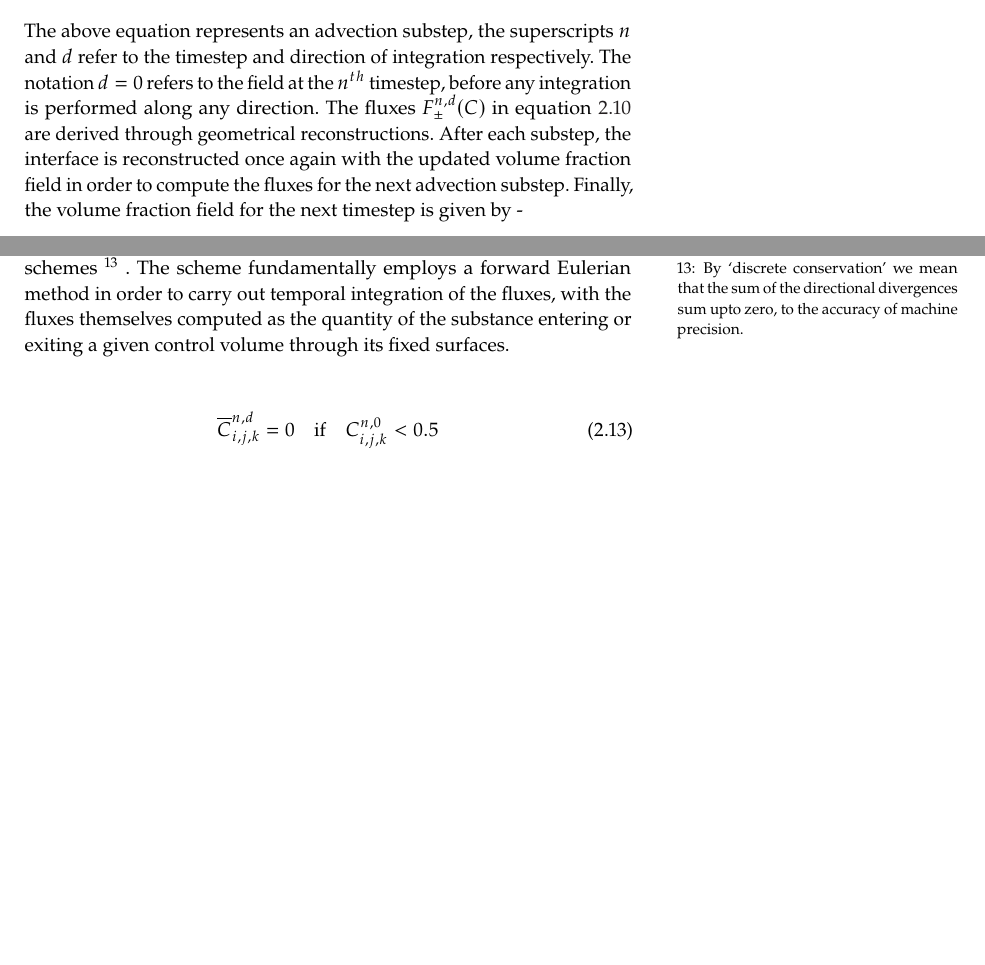
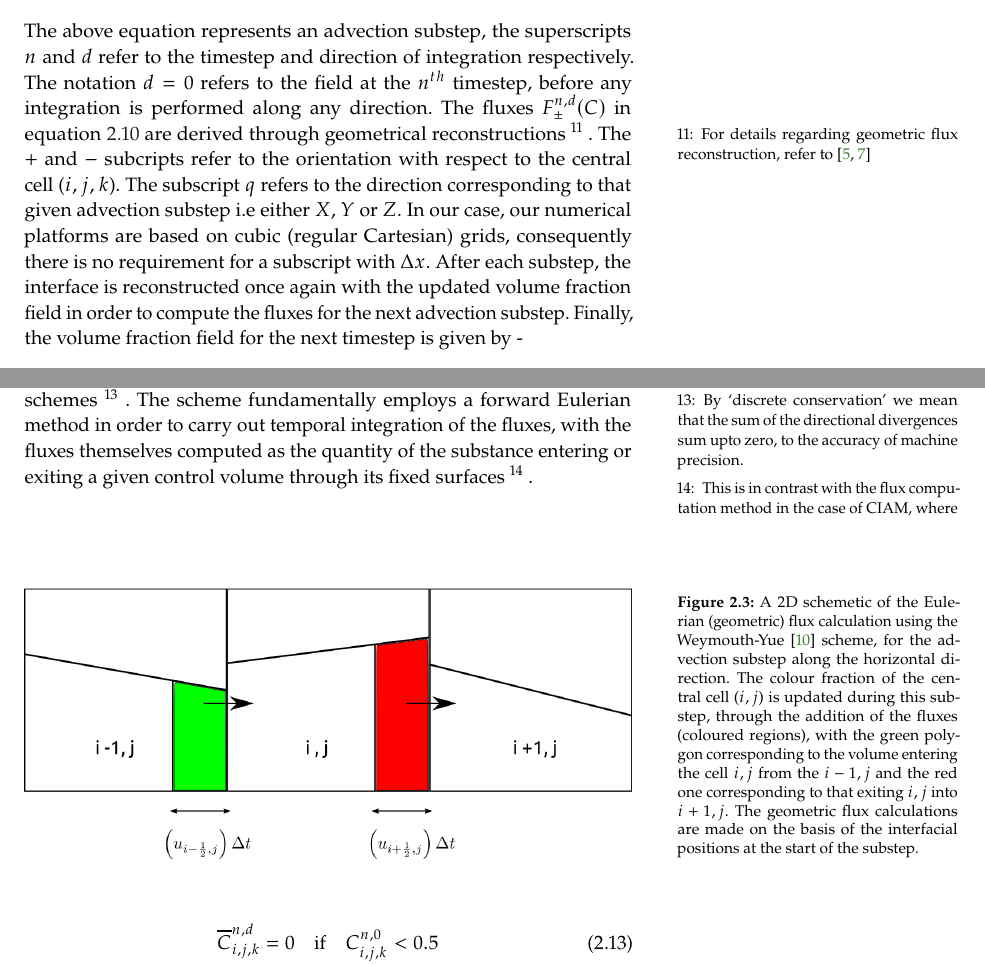
Before and after one commit to palsagar/thesis, a LaTeX thesis (main.tex, which reads chapters/method.tex): two parts of pages 18 and 19 of 58, joined at a grey line, cut so that both start at the same text, the shorter picture padded with empty space. Compiled offline with pdfLaTeX.

Commit message:
added wy diagram and explanation

```diff
--- a/chapters/method.tex
+++ b/chapters/method.tex
@@ -224,7 +224,12 @@ the direction-split framework. Discretization of the above equation results in :
 The above equation represents an advection substep, the superscripts $n$ and $d$ refer to the timestep and
 direction of integration respectively. The notation $d=0$ refers to the field
 at the $n^{th}$ timestep, before any integration is performed along any direction.
-The fluxes $F_{\pm}^{n,d}(C)$ in equation \ref{cvof_discrete} are derived through geometrical reconstructions.
+The fluxes $F_{\pm}^{n,d}(C)$ in equation \ref{cvof_discrete} are derived through geometrical reconstructions
+\sidenote{For details regarding geometric flux reconstruction, refer to \cite{zaleskibook, zaleskiannual}}.
+The $+$ and $-$ subcripts refer to the orientation with respect to the central cell ($i,j,k$).
+The subscript $q$ refers to the direction corresponding to that given advection substep
+i.e either $X$, $Y$ or $Z$. In our case, our numerical platforms are based on cubic
+(regular Cartesian) grids, consequently there is no requirement for a subscript with $\Delta x$.
 After each substep, the interface is reconstructed once again with the updated
 volume fraction field in order to compute the fluxes for the next advection substep.
 Finally, the volume fraction field for the next timestep is given by -
@@ -292,7 +295,24 @@ geometrical advection schemes \sidenote{By `discrete conservation' we mean that
 the directional divergences sum upto zero, to the accuracy of machine precision.}.
 The scheme fundamentally employs a forward Eulerian method in order to carry out temporal
 integration of the fluxes, with the fluxes themselves computed as the quantity of the substance
-entering or exiting a given control volume through its fixed surfaces.
+entering or exiting a given control volume through its fixed surfaces
+\sidenote{This is in contrast with the flux computation method in the case of CIAM, where }.
+
+\begin{figure}[!h]
+\includegraphics[width=1.0\textwidth]{plots/methodology/wy.png}
+\caption{
+A 2D schemetic of the Eulerian (geometric) flux calculation
+using the Weymouth-Yue \cite{wy} scheme, for the advection substep
+along the horizontal direction.
+The colour fraction of the central cell ($i,j$) is updated during this substep,
+through the addition of the fluxes (coloured regions), with the green polygon corresponding
+to the volume entering the cell $i,j$ from the $i-1,j$ and the red one corresponding to
+that exiting $i,j$ into $i+1,j$. The geometric flux calculations are made on the basis
+of the interfacial positions at the start of the substep.
+}
+\label{ciam}
+\end{figure}
+
 
 \begin{align}
 	\overline{C}_{i,j,k}^{n,d} &= 0 \quad \text{if} \quad C_{i,j,k}^{n,0} < 0.5 \\
```
Also changed, not shown: main.pdf, plots/methodology/wy.png (added), plots/wy.svg (added), chapters/method.tex (10 more changed lines).
